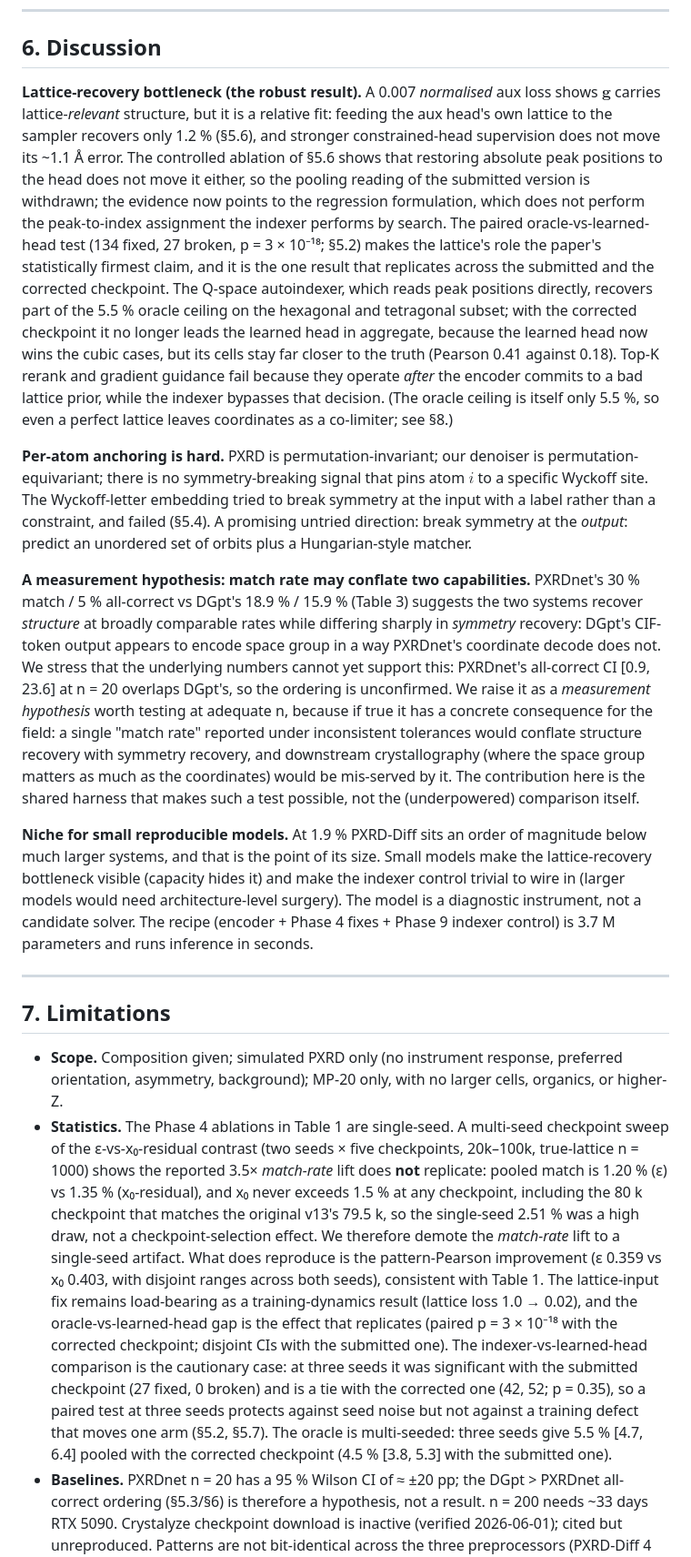
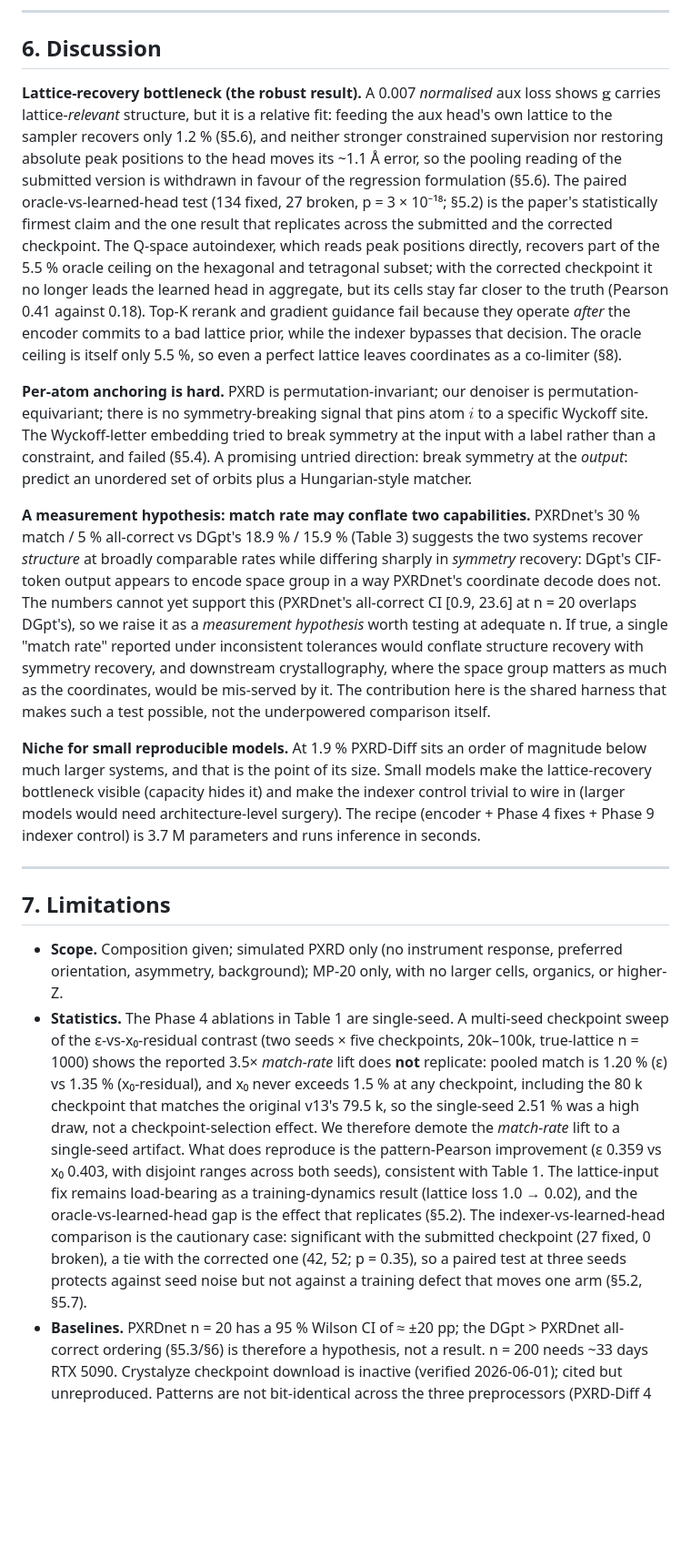
Before and after one commit to fronkt/pxrd-diff, a Markdown page: paper/paper.md, the part around one of its changes. Shown at 91% size. GitHub-like rendering; blank space fills up the shorter version.

Commit message:
JAC R1: tightening pass (13 421 → 12 725 words; duplicated numbers reduced to cross-references, no claims changed)

```diff
--- a/paper/paper.md
+++ b/paper/paper.md
@@ -295,18 +295,18 @@ The corrected code, the per-structure records used for (c), the re-validation sc
 
 ## 6. Discussion
 
-**Lattice-recovery bottleneck (the robust result).** A 0.007 *normalised* aux loss shows $\mathbf{g}$ carries lattice-*relevant* structure, but it is a relative fit: feeding the aux head's own lattice to the sampler recovers only 1.2 % (§5.6), and stronger constrained-head supervision does not move its ~1.1 Å error. The controlled ablation of §5.6 shows that restoring absolute peak positions to the head does not move it either, so the pooling reading of the submitted version is withdrawn; the evidence now points to the regression formulation, which does not perform the peak-to-index assignment the indexer performs by search. The paired oracle-vs-learned-head test (134 fixed, 27 broken, p = 3 × 10⁻¹⁸; §5.2) makes the lattice's role the paper's statistically firmest claim, and it is the one result that replicates across the submitted and the corrected checkpoint. The Q-space autoindexer, which reads peak positions directly, recovers part of the 5.5 % oracle ceiling on the hexagonal and tetragonal subset; with the corrected checkpoint it no longer leads the learned head in aggregate, because the learned head now wins the cubic cases, but its cells stay far closer to the truth (Pearson 0.41 against 0.18). Top-K rerank and gradient guidance fail because they operate *after* the encoder commits to a bad lattice prior, while the indexer bypasses that decision. (The oracle ceiling is itself only 5.5 %, so even a perfect lattice leaves coordinates as a co-limiter; see §8.)
+**Lattice-recovery bottleneck (the robust result).** A 0.007 *normalised* aux loss shows $\mathbf{g}$ carries lattice-*relevant* structure, but it is a relative fit: feeding the aux head's own lattice to the sampler recovers only 1.2 % (§5.6), and neither stronger constrained supervision nor restoring absolute peak positions to the head moves its ~1.1 Å error, so the pooling reading of the submitted version is withdrawn in favour of the regression formulation (§5.6). The paired oracle-vs-learned-head test (134 fixed, 27 broken, p = 3 × 10⁻¹⁸; §5.2) is the paper's statistically firmest claim and the one result that replicates across the submitted and the corrected checkpoint. The Q-space autoindexer, which reads peak positions directly, recovers part of the 5.5 % oracle ceiling on the hexagonal and tetragonal subset; with the corrected checkpoint it no longer leads the learned head in aggregate, but its cells stay far closer to the truth (Pearson 0.41 against 0.18). Top-K rerank and gradient guidance fail because they operate *after* the encoder commits to a bad lattice prior, while the indexer bypasses that decision. The oracle ceiling is itself only 5.5 %, so even a perfect lattice leaves coordinates as a co-limiter (§8).
 
 **Per-atom anchoring is hard.** PXRD is permutation-invariant; our denoiser is permutation-equivariant; there is no symmetry-breaking signal that pins atom $i$ to a specific Wyckoff site. The Wyckoff-letter embedding tried to break symmetry at the input with a label rather than a constraint, and failed (§5.4). A promising untried direction: break symmetry at the *output*: predict an unordered set of orbits plus a Hungarian-style matcher.
 
-**A measurement hypothesis: match rate may conflate two capabilities.** PXRDnet's 30 % match / 5 % all-correct vs DGpt's 18.9 % / 15.9 % (Table 3) suggests the two systems recover *structure* at broadly comparable rates while differing sharply in *symmetry* recovery: DGpt's CIF-token output appears to encode space group in a way PXRDnet's coordinate decode does not. We stress that the underlying numbers cannot yet support this: PXRDnet's all-correct CI [0.9, 23.6] at n = 20 overlaps DGpt's, so the ordering is unconfirmed. We raise it as a *measurement hypothesis* worth testing at adequate n, because if true it has a concrete consequence for the field: a single "match rate" reported under inconsistent tolerances would conflate structure recovery with symmetry recovery, and downstream crystallography (where the space group matters as much as the coordinates) would be mis-served by it. The contribution here is the shared harness that makes such a test possible, not the (underpowered) comparison itself.
+**A measurement hypothesis: match rate may conflate two capabilities.** PXRDnet's 30 % match / 5 % all-correct vs DGpt's 18.9 % / 15.9 % (Table 3) suggests the two systems recover *structure* at broadly comparable rates while differing sharply in *symmetry* recovery: DGpt's CIF-token output appears to encode space group in a way PXRDnet's coordinate decode does not. The numbers cannot yet support this (PXRDnet's all-correct CI [0.9, 23.6] at n = 20 overlaps DGpt's), so we raise it as a *measurement hypothesis* worth testing at adequate n. If true, a single "match rate" reported under inconsistent tolerances would conflate structure recovery with symmetry recovery, and downstream crystallography, where the space group matters as much as the coordinates, would be mis-served by it. The contribution here is the shared harness that makes such a test possible, not the underpowered comparison itself.
 
-**Niche for small reproducible models.** At 1.9 % PXRD-Diff sits an order of magnitude below much larger systems, and that is the point of its size. Small models make the lattice-recovery bottleneck visible (capacity hides it) and make the indexer control trivial to wire in (larger models would need architecture-level surgery). The model is a diagnostic instrument, not a candidate solver. The recipe (encoder + Phase 4 fixes + Phase 9 indexer control) is 3.7 M parameters and runs inference in seconds.
+**Niche for small reproducible models.** At 1.9 % PXRD-Diff sits an order of magnitude below much larger systems, and that is the point of its size. Small models make the lattice-recovery bottleneck visible (capacity hides it) and make the indexer control trivial to wire in (larger models would need architecture-level surgery). The recipe (encoder + Phase 4 fixes + Phase 9 indexer control) is 3.7 M parameters and runs inference in seconds.
 
 ---
 
 ## 7. Limitations
 
 - **Scope.** Composition given; simulated PXRD only (no instrument response, preferred orientation, asymmetry, background); MP-20 only, with no larger cells, organics, or higher-Z.
-- **Statistics.** The Phase 4 ablations in Table 1 are single-seed. A multi-seed checkpoint sweep of the ε-vs-x₀-residual contrast (two seeds × five checkpoints, 20k–100k, true-lattice n = 1000) shows the reported 3.5× *match-rate* lift does **not** replicate: pooled match is 1.20 % (ε) vs 1.35 % (x₀-residual), and x₀ never exceeds 1.5 % at any checkpoint, including the 80 k checkpoint that matches the original v13's 79.5 k, so the single-seed 2.51 % was a high draw, not a checkpoint-selection effect. We therefore demote the *match-rate* lift to a single-seed artifact. What does reproduce is the pattern-Pearson improvement (ε 0.359 vs x₀ 0.403, with disjoint ranges across both seeds), consistent with Table 1. The lattice-input fix remains load-bearing as a training-dynamics result (lattice loss 1.0 → 0.02), and the oracle-vs-learned-head gap is the effect that replicates (paired p = 3 × 10⁻¹⁸ with the corrected checkpoint; disjoint CIs with the submitted one). The indexer-vs-learned-head comparison is the cautionary case: at three seeds it was significant with the submitted checkpoint (27 fixed, 0 broken) and is a tie with the corrected one (42, 52; p = 0.35), so a paired test at three seeds protects against seed noise but not against a training defect that moves one arm (§5.2, §5.7). The oracle is multi-seeded: three seeds give 5.5 % [4.7, 6.4] pooled with the corrected checkpoint (4.5 % [3.8, 5.3] with the submitted one).
+- **Statistics.** The Phase 4 ablations in Table 1 are single-seed. A multi-seed checkpoint sweep of the ε-vs-x₀-residual contrast (two seeds × five checkpoints, 20k–100k, true-lattice n = 1000) shows the reported 3.5× *match-rate* lift does **not** replicate: pooled match is 1.20 % (ε) vs 1.35 % (x₀-residual), and x₀ never exceeds 1.5 % at any checkpoint, including the 80 k checkpoint that matches the original v13's 79.5 k, so the single-seed 2.51 % was a high draw, not a checkpoint-selection effect. We therefore demote the *match-rate* lift to a single-seed artifact. What does reproduce is the pattern-Pearson improvement (ε 0.359 vs x₀ 0.403, with disjoint ranges across both seeds), consistent with Table 1. The lattice-input fix remains load-bearing as a training-dynamics result (lattice loss 1.0 → 0.02), and the oracle-vs-learned-head gap is the effect that replicates (§5.2). The indexer-vs-learned-head comparison is the cautionary case: significant with the submitted checkpoint (27 fixed, 0 broken), a tie with the corrected one (42, 52; p = 0.35), so a paired test at three seeds protects against seed noise but not against a training defect that moves one arm (§5.2, §5.7).
 - **Baselines.** PXRDnet n = 20 has a 95 % Wilson CI of ≈ ±20 pp; the DGpt > PXRDnet all-correct ordering (§5.3/§6) is therefore a hypothesis, not a result. n = 200 needs ~33 days RTX 5090. Crystalyze checkpoint download is inactive (verified 2026-06-01); cited but unreproduced. Patterns are not bit-identical across the three preprocessors (PXRD-Diff 4 251-bin 2θ, DGpt 300-bin 2θ, PXRDnet 4 096-bin Q with sinc² broadening): structures match, patterns do not; we did not quantify the residual preprocessing effect on match rate, and a matched-vs-native re-scoring on a structure subset is the natural check.
```
Also changed, not shown: other parts of paper/paper.md (+30 -30 lines).
